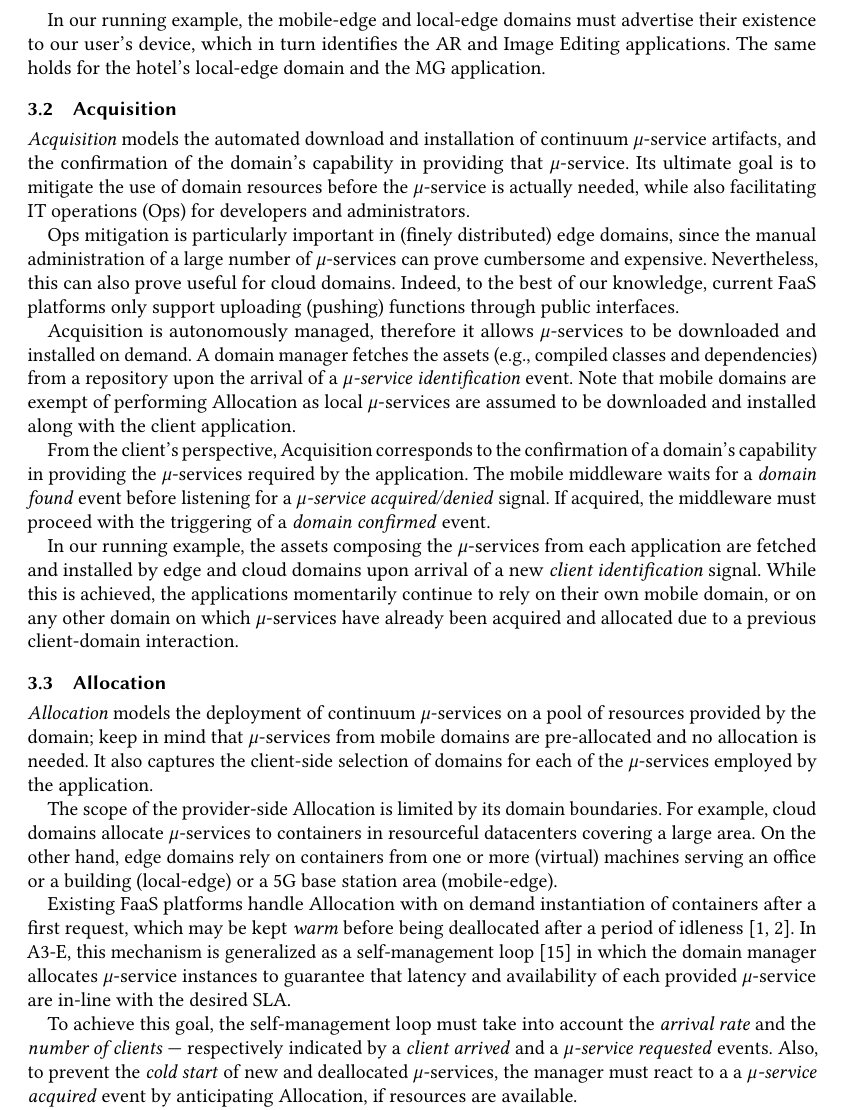
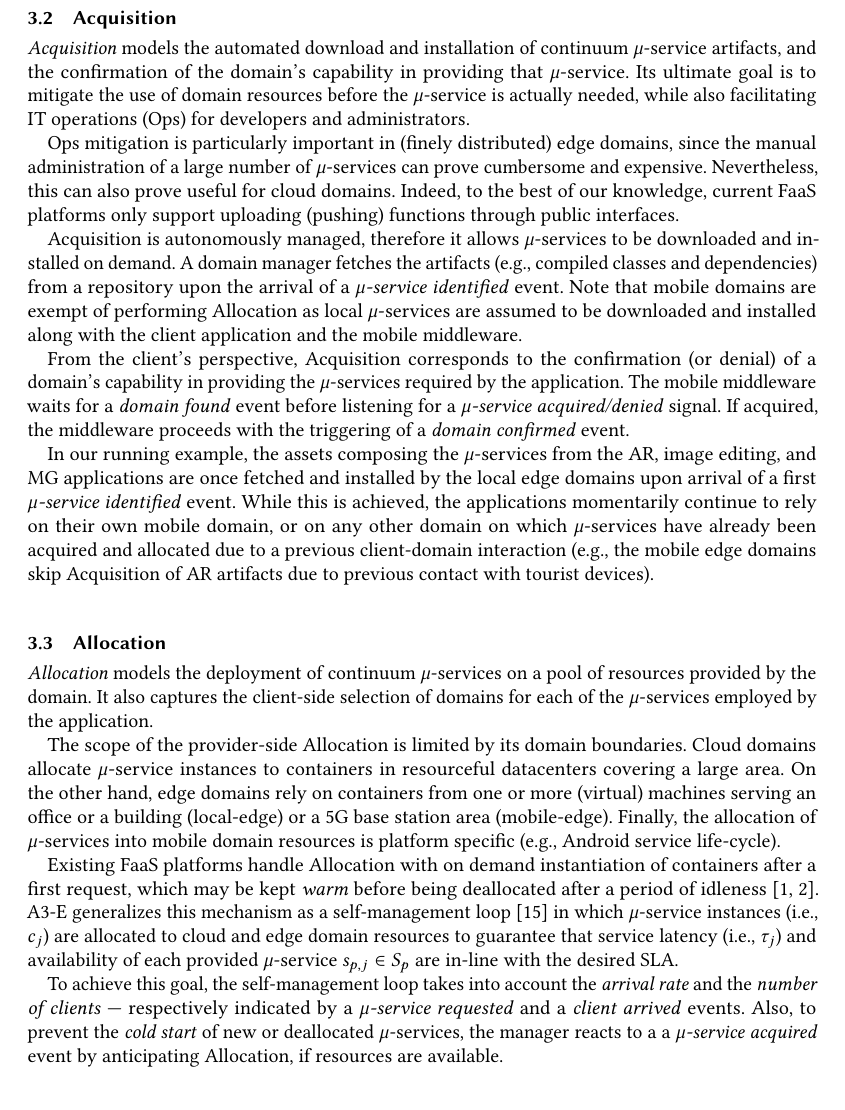
Before and after one commit to danilomendonca/acm-toit-continuum, a LaTeX paper (main.tex, which reads sections/proposal.tex): part of page 7 of 20, cut at the place of the change, the shorter picture padded with empty space. Compiled offline with pdfLaTeX.

Commit message:
Allocation

```diff
--- a/sections/proposal.tex
+++ b/sections/proposal.tex
@@ -56,7 +64,8 @@ edge domains must advertise their existence (\textit{domain identification}) usi
 
 From the client's perspective, Awareness corresponds to domain discovery and the advertisement of required $\mu$-services through a \textit{client identification} signal containing their metadata (name, repository url). Special purpose HTTP endpoints can be used for cloud domains; protocols from local area networks (e.g., UDP, IP multicast) can be used for local-edge domains; eMBMS protocols (e.g., FLUTE~\cite{lecompte2012evolved}) which are carried over traditional UDP and IP multicast toward end-user devices, can be used for mobile-edge domains; while system-level signals (e.g., broadcast intents in Android platforms) can be used by mobile domains.
 
-In our running example, the mobile-edge and local-edge domains must advertise their existence to our user's device, which in turn identifies the AR and Image Editing applications. The same holds for the hotel's local-edge domain and the MG application. %In all cases, cloud and edge domains can employ Awareness to opportunistically fetch, install, and allocate instances of required $\mu$-services.
+%[Danilo] 2ndR: this paragraph is poor
+%In our running example, the mobile-edge and local-edge domains must advertise their existence to our user's device, which in turn identifies the AR and Image Editing applications. The same holds for the hotel's local-edge domain and the MG application. %In all cases, cloud and edge domains can employ Awareness to opportunistically fetch, install, and allocate instances of required $\mu$-services.
 
 
 %The mobile middleware, in turn, realizes Awareness with the discovery of cloud and edge domains. In particular,
@@ -104,7 +113,7 @@ Ops mitigation is particularly important in (finely distributed) edge domains, s
 
 Acquisition is autonomously managed, therefore it allows $\mu$-services to be downloaded
 %(e.g., pulled from a repository)
-and installed on demand. A domain manager fetches the assets (e.g., compiled classes and dependencies) from a repository upon the arrival of a \textit{$\mu$-service identification} event. Note that mobile domains are exempt of performing Allocation as local $\mu$-services are assumed to be downloaded and installed along with the client application.
+and installed on demand. A domain manager fetches the artifacts (e.g., compiled classes and dependencies) from a repository upon the arrival of a \textit{$\mu$-service identified} event. Note that mobile domains are exempt of performing Allocation as local $\mu$-services are assumed to be downloaded and installed along with the client application and the mobile middleware.
 
 % In addition to function sources, artifacts may comprise data and libraries needed by the service.
 
@@ -126,9 +135,9 @@ and installed on demand. A domain manager fetches the assets (e.g., compiled cla
 %As an example, the services consumed by both AR applications introduced early can be autonomously acquired on demand by the local-edge servers in the user's office and home, preventing the company and the user to perform such operation.
 %In case the service has already been acquired or as the acquisition finishes, clients should add that domain to their list of available domains.
 
-From the client's perspective, Acquisition corresponds to the confirmation of a domain's capability in providing the $\mu$-services required by the application. The mobile middleware waits for a \textit{domain found} event before listening for a \textit{$\mu$-service acquired/denied} signal. If acquired, the middleware must proceed with the triggering of a \textit{domain confirmed} event.
+From the client's perspective, Acquisition corresponds to the confirmation (or denial) of a domain's capability in providing the $\mu$-services required by the application. The mobile middleware waits for a \textit{domain found} event before listening for a \textit{$\mu$-service acquired/denied} signal. If acquired, the middleware proceeds with the triggering of a \textit{domain confirmed} event.
 
-In our running example, the assets composing the $\mu$-services from each application are fetched and installed by edge and cloud domains upon arrival of a new \textit{client identification} signal. While this is achieved, the applications momentarily continue to rely on their own mobile domain, or on any other domain on which $\mu$-services have already been acquired and allocated due to a previous client-domain interaction.
+In our running example, the assets composing the $\mu$-services from the AR, image editing, and MG applications are once fetched and installed by the local edge domains upon arrival of a first \textit{$\mu$-service identified} event. While this is achieved, the applications momentarily continue to rely on their own mobile domain, or on any other domain on which $\mu$-services have already been acquired and allocated due to a previous client-domain interaction (e.g., the mobile edge domains skip Acquisition of AR artifacts due to previous contact with tourist devices).
 
 %
 %During this activity, the mobile middleware deals with the following events:
@@ -173,20 +182,23 @@ In our running example, the assets composing the $\mu$-services from each applic
 %\end{figure}
 
 
-\textit{Allocation} models the deployment of continuum $\mu$-services on a pool of resources provided by the domain; keep in mind that $\mu$-services from mobile domains are pre-allocated and no allocation is needed. It also captures the client-side selection of domains for each of the $\mu$-services employed by the application.
+\textit{Allocation} models the deployment of continuum $\mu$-services on a pool of resources provided by the domain. It also captures the client-side selection of domains for each of the $\mu$-services employed by the application.
 
 %From the domain's perspective, the allocation phase models the placement of $\mu$-services on the domain's resources, i.e., on its pool of servers, virtual machines, and containers. At the beginning of this phase, $\mu$-service artifacts have been \textit{acquired} by the domain, and the client has been \textit{notified} of this.
 
-The scope of the provider-side Allocation is limited by its domain boundaries. For example, cloud domains allocate $\mu$-services to containers in resourceful datacenters covering a large area. On the other hand, edge domains rely on containers from one or more (virtual) machines serving an office or a building (local-edge) or a 5G base station area (mobile-edge). %In this paper, we do not consider inter-domain cooperation (e.g., placement among different domains).
+The scope of the provider-side Allocation is limited by its domain boundaries. Cloud domains allocate $\mu$-service instances to containers in resourceful datacenters covering a large area. On the other hand, edge domains rely on containers from one or more (virtual) machines serving an office or a building (local-edge) or a 5G base station area (mobile-edge). Finally, the allocation of $\mu$-services into mobile domain resources is platform specific (e.g., Android service life-cycle).
 
-Existing FaaS platforms handle Allocation with on demand instantiation of containers after a first request, which may be kept \textit{warm} before being deallocated after a period of idleness~\cite{AWSLambda, OpenWhisk}. In A3-E, this mechanism is generalized as a self-management loop~\cite{kephart2003vision} in which the domain manager allocates $\mu$-service instances to guarantee that latency and availability of each provided $\mu$-service are in-line with the desired SLA.
+%pre-allocated and no allocation is needed.
 
-To achieve this goal, the self-management loop must take into account the \textit{arrival rate} and the \textit{number of clients} --- respectively indicated by a \textit{client arrived} and a \textit{$\mu$-service requested} events. Also, to prevent the \textit{cold start}
-of new and deallocated $\mu$-services,
-the manager must react to a
-a \textit{$\mu$-service acquired} event
-%--- indicating that the function(s) and dependencies have been fetched, and that the $\mu$-service is ready to be deployed ---
-by anticipating Allocation, if resources are available.
+%In this paper, we do not consider inter-domain cooperation (e.g., placement among different domains).
+
+Existing FaaS platforms handle Allocation with on demand instantiation of containers after a first request, which may be kept \textit{warm} before being deallocated after a period of idleness~\cite{AWSLambda, OpenWhisk}. A3-E generalizes this mechanism as a self-management loop~\cite{kephart2003vision}
+in which $\mu$-service instances (i.e., $c_j$) are allocated to cloud and edge domain resources to guarantee that service latency (i.e., $\tau_j$) and availability of each provided $\mu$-service $s_{p,j} \in S_p$ are in-line with the desired SLA.
+
+To achieve this goal, the self-management loop takes into account the \textit{arrival rate} and the \textit{number of clients} --- respectively indicated by a \textit{$\mu$-service requested} and a \textit{client arrived} events. Also, to prevent the \textit{cold start}
+of new or deallocated $\mu$-services,
+the manager reacts to a
+a \textit{$\mu$-service acquired} event by anticipating Allocation, if resources are available.
 
 %Throughout Allocation, the domain manager reacts to a
 %a \textit{$\mu$-service acquired} event --- indicating that the function(s) and dependencies have been fetched, and that the $\mu$-service is ready to be deployed ---
```
Also changed, not shown: sections/continuum.tex (+1 -1 lines), sections/proposal.tex (28 more changed lines).
